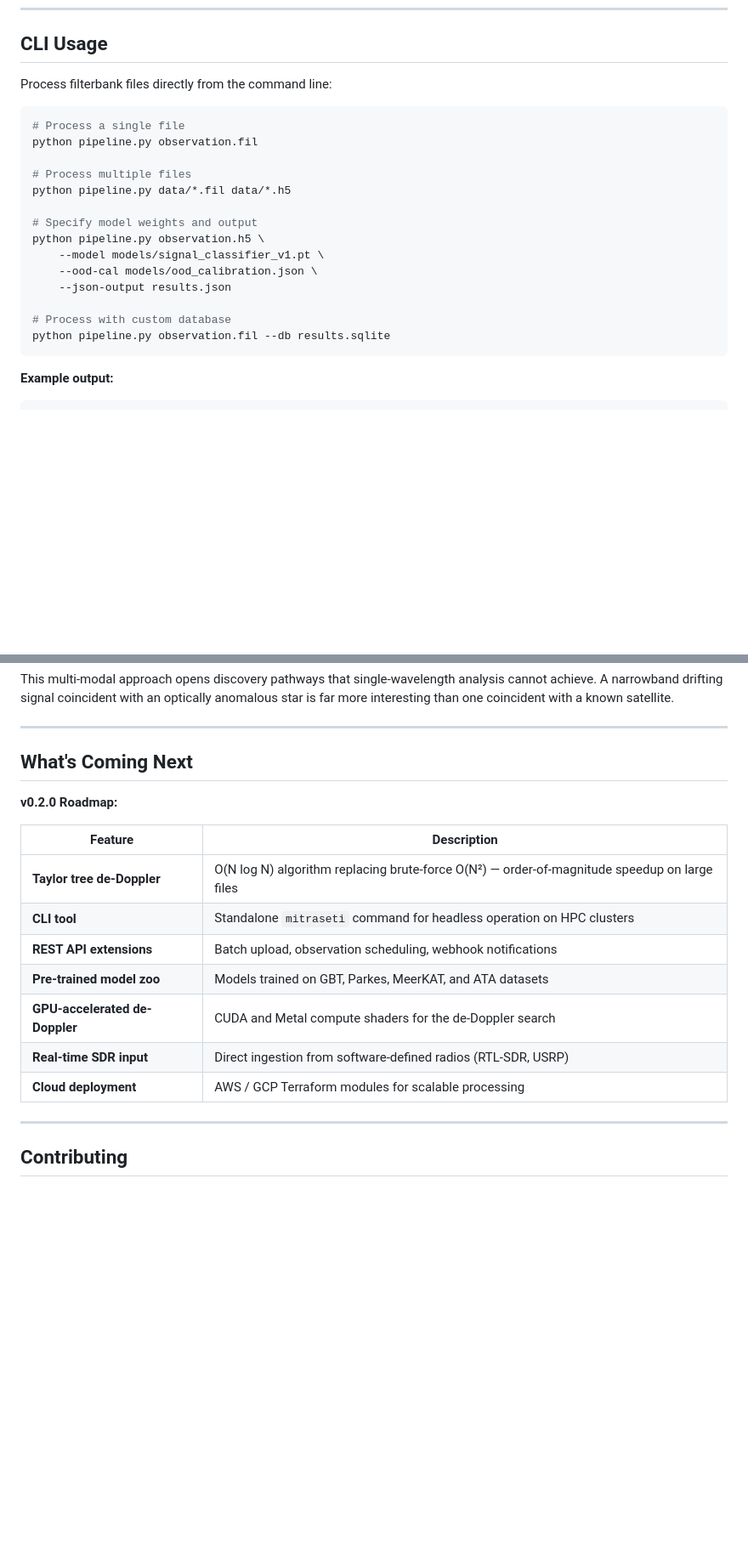
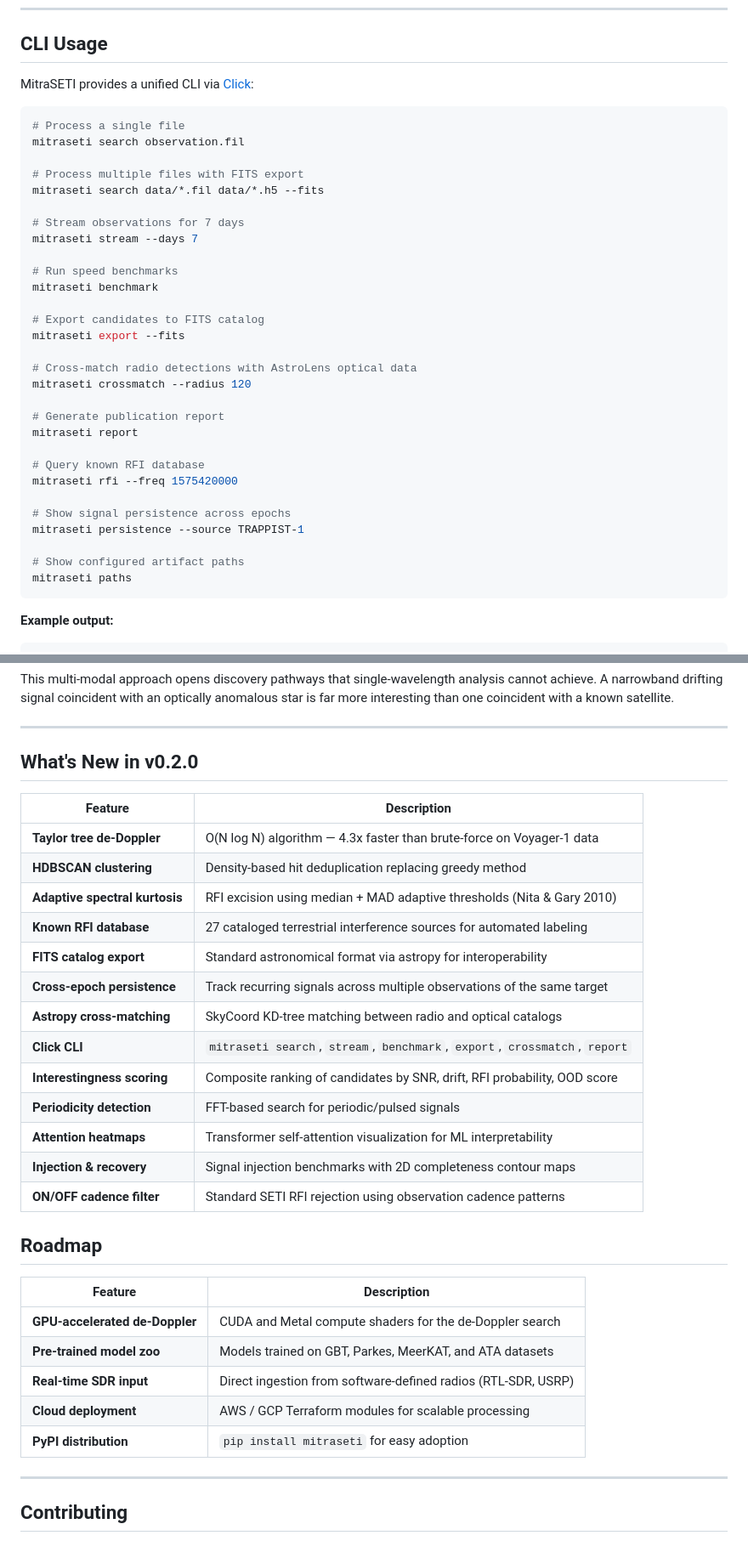
Before and after one commit to deepfieldlabs/MitraSETI, a Markdown page: README.md, 2 parts joined by grey strips. Shown at 85% size. GitHub-like rendering; blank space fills up the shorter version.

Commit message:
docs: update README for v0.2.0 — new features, CLI reference, Taylor tree
Made-with: Cursor

````diff
--- a/README.md
+++ b/README.md
@@ -376,23 +377,38 @@ The desktop app includes:
 
 ## CLI Usage
 
-Process filterbank files directly from the command line:
+MitraSETI provides a unified CLI via [Click](https://click.palletsprojects.com/):
 
 ```bash
 # Process a single file
-python pipeline.py observation.fil
+mitraseti search observation.fil
 
-# Process multiple files
-python pipeline.py data/*.fil data/*.h5
+# Process multiple files with FITS export
+mitraseti search data/*.fil data/*.h5 --fits
 
-# Specify model weights and output
-python pipeline.py observation.h5 \
-    --model models/signal_classifier_v1.pt \
-    --ood-cal models/ood_calibration.json \
-    --json-output results.json
+# Stream observations for 7 days
+mitraseti stream --days 7
 
-# Process with custom database
-python pipeline.py observation.fil --db results.sqlite
+# Run speed benchmarks
+mitraseti benchmark
+
+# Export candidates to FITS catalog
+mitraseti export --fits
+
+# Cross-match radio detections with AstroLens optical data
+mitraseti crossmatch --radius 120
+
+# Generate publication report
+mitraseti report
+
+# Query known RFI database
+mitraseti rfi --freq 1575420000
+
+# Show signal persistence across epochs
+mitraseti persistence --source TRAPPIST-1
+
+# Show configured artifact paths
+mitraseti paths
 ```
 
 **Example output:**
@@ -543,19 +559,33 @@ This multi-modal approach opens discovery pathways that single-wavelength analys
 
 ---
 
-## What's Coming Next
-
-**v0.2.0 Roadmap:**
+## What's New in v0.2.0
 
 | Feature | Description |
 |---|---|
-| **Taylor tree de-Doppler** | O(N log N) algorithm replacing brute-force O(N²) — order-of-magnitude speedup on large files |
-| **CLI tool** | Standalone `mitraseti` command for headless operation on HPC clusters |
-| **REST API extensions** | Batch upload, observation scheduling, webhook notifications |
+| **Taylor tree de-Doppler** | O(N log N) algorithm — 4.3x faster than brute-force on Voyager-1 data |
+| **HDBSCAN clustering** | Density-based hit deduplication replacing greedy method |
+| **Adaptive spectral kurtosis** | RFI excision using median + MAD adaptive thresholds (Nita & Gary 2010) |
+| **Known RFI database** | 27 cataloged terrestrial interference sources for automated labeling |
+| **FITS catalog export** | Standard astronomical format via astropy for interoperability |
+| **Cross-epoch persistence** | Track recurring signals across multiple observations of the same target |
+| **Astropy cross-matching** | SkyCoord KD-tree matching between radio and optical catalogs |
+| **Click CLI** | `mitraseti search`, `stream`, `benchmark`, `export`, `crossmatch`, `report` |
+| **Interestingness scoring** | Composite ranking of candidates by SNR, drift, RFI probability, OOD score |
+| **Periodicity detection** | FFT-based search for periodic/pulsed signals |
+| **Attention heatmaps** | Transformer self-attention visualization for ML interpretability |
+| **Injection & recovery** | Signal injection benchmarks with 2D completeness contour maps |
+| **ON/OFF cadence filter** | Standard SETI RFI rejection using observation cadence patterns |
+
+## Roadmap
+
+| Feature | Description |
+|---|---|
+| **GPU-accelerated de-Doppler** | CUDA and Metal compute shaders for the de-Doppler search |
 | **Pre-trained model zoo** | Models trained on GBT, Parkes, MeerKAT, and ATA datasets |
-| **GPU-accelerated de-Doppler** | CUDA and Metal compute shaders for the de-Doppler search |
 | **Real-time SDR input** | Direct ingestion from software-defined radios (RTL-SDR, USRP) |
 | **Cloud deployment** | AWS / GCP Terraform modules for scalable processing |
+| **PyPI distribution** | `pip install mitraseti` for easy adoption |
 
 ---
 
````
Also changed, not shown: other parts of README.md (+5 -4 lines).
